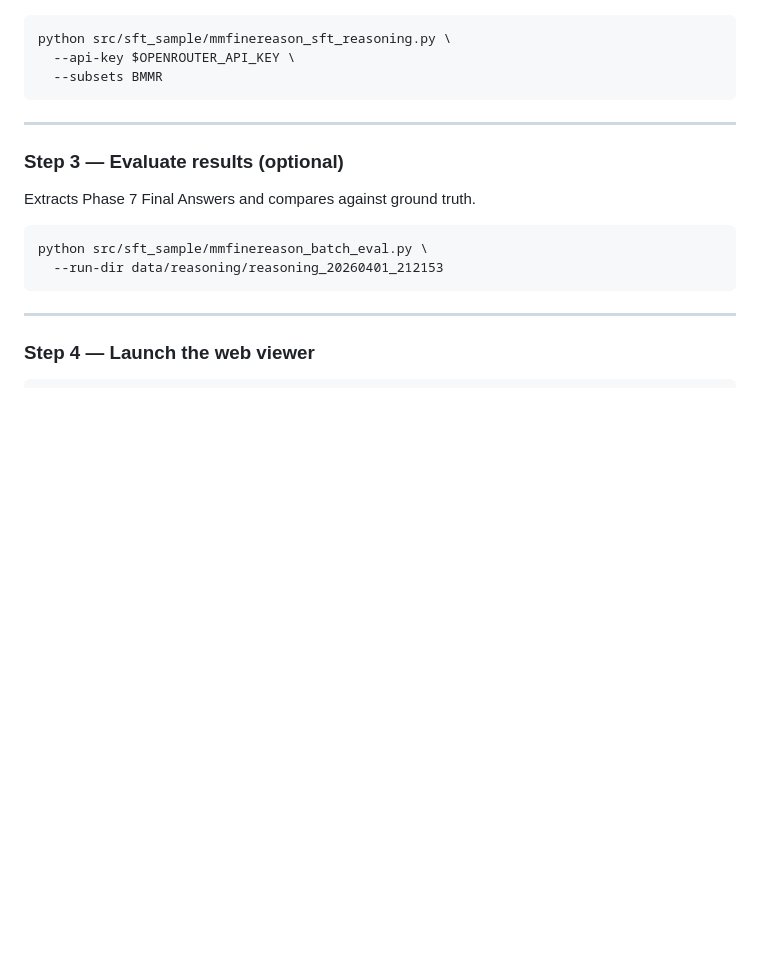
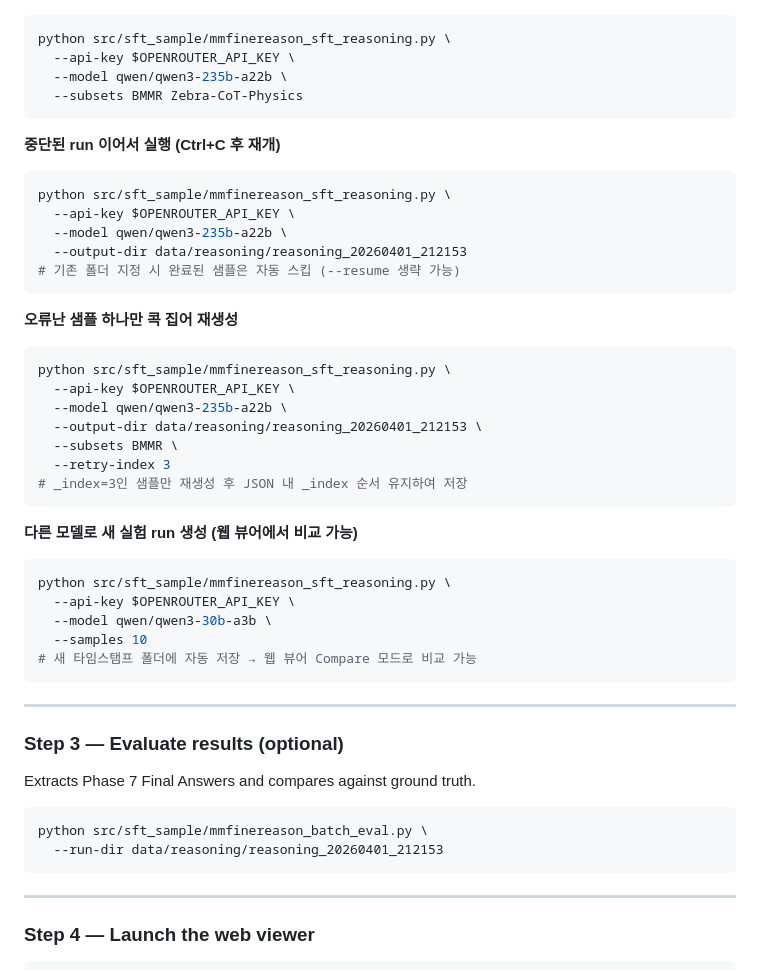
Before and after one commit to bk123477/mmfinereason, a Markdown page: README.md, the part around one of its changes. Rendered like a GitHub page; blank space fills up the shorter version.

````diff
--- a/README.md
+++ b/README.md
@@ -128,7 +159,37 @@ python src/sft_sample/mmfinereason_sft_reasoning.py \
 ```bash
 python src/sft_sample/mmfinereason_sft_reasoning.py \
   --api-key $OPENROUTER_API_KEY \
-  --subsets BMMR
+  --model qwen/qwen3-235b-a22b \
+  --subsets BMMR Zebra-CoT-Physics
+```
+
+**중단된 run 이어서 실행 (Ctrl+C 후 재개)**
+```bash
+python src/sft_sample/mmfinereason_sft_reasoning.py \
+  --api-key $OPENROUTER_API_KEY \
+  --model qwen/qwen3-235b-a22b \
+  --output-dir data/reasoning/reasoning_20260401_212153
+# 기존 폴더 지정 시 완료된 샘플은 자동 스킵 (--resume 생략 가능)
+```
+
+**오류난 샘플 하나만 콕 집어 재생성**
+```bash
+python src/sft_sample/mmfinereason_sft_reasoning.py \
+  --api-key $OPENROUTER_API_KEY \
+  --model qwen/qwen3-235b-a22b \
+  --output-dir data/reasoning/reasoning_20260401_212153 \
+  --subsets BMMR \
+  --retry-index 3
+# _index=3인 샘플만 재생성 후 JSON 내 _index 순서 유지하여 저장
+```
+
+**다른 모델로 새 실험 run 생성 (웹 뷰어에서 비교 가능)**
+```bash
+python src/sft_sample/mmfinereason_sft_reasoning.py \
+  --api-key $OPENROUTER_API_KEY \
+  --model qwen/qwen3-30b-a3b \
+  --samples 10
+# 새 타임스탬프 폴더에 자동 저장 → 웹 뷰어 Compare 모드로 비교 가능
 ```
 
 ---
````
Also changed, not shown: other parts of README.md (+53 -22 lines).
